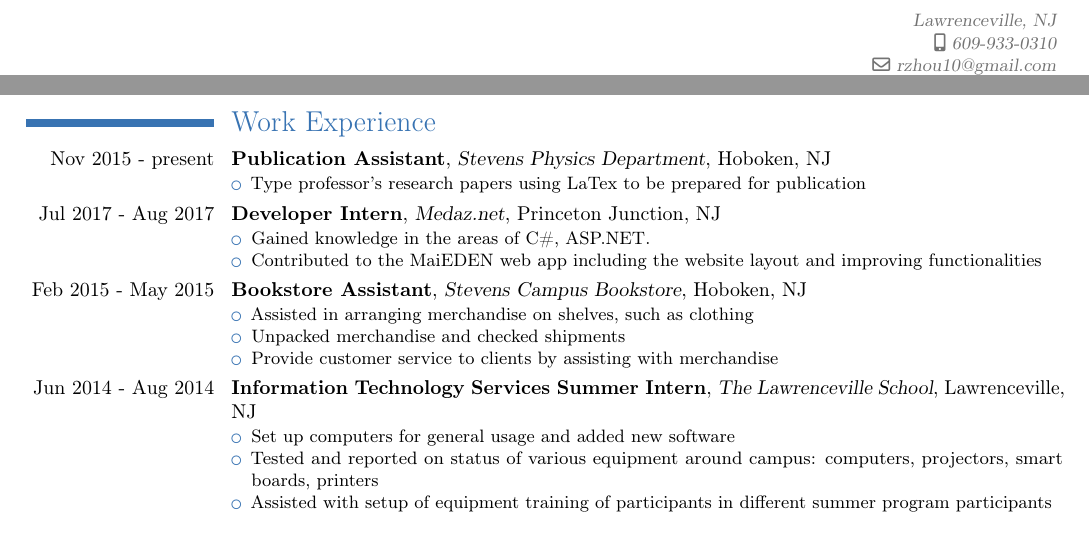
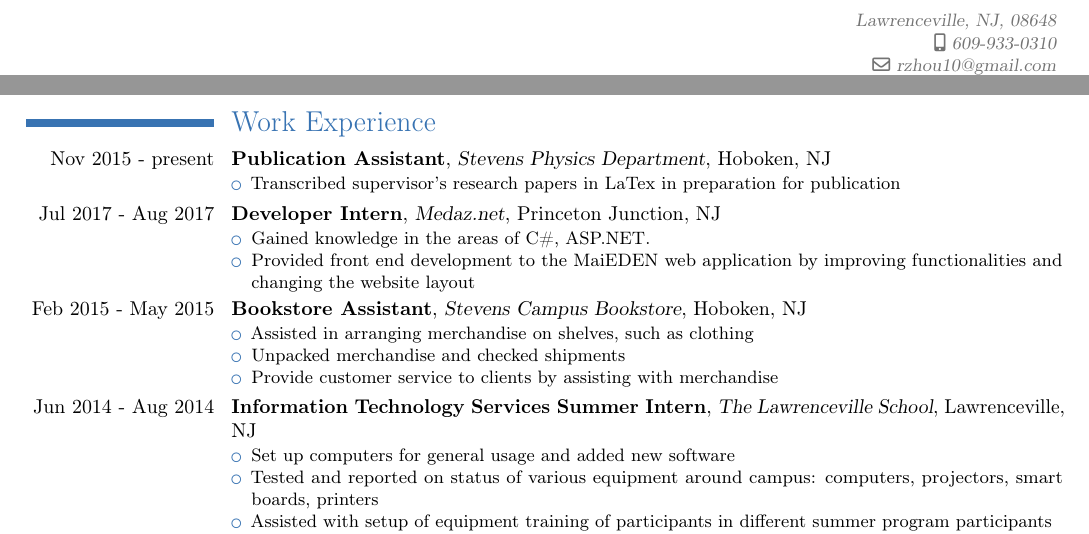
Before and after one commit to rzhou10/Resume, a LaTeX CV (resume.tex): two parts of the page, joined at a grey line, cut so that both start at the same text. Compiled offline with pdfLaTeX.

Commit message:
Reworded some descriptions

```diff
--- a/resume.tex
+++ b/resume.tex
@@ -5,7 +5,7 @@
 \name{Renjie}{Zhou}
 \email{rzhou10@gmail.com}
 \phone[mobile]{609-933-0310}
-\address{}{Lawrenceville, NJ}
+\address{}{Lawrenceville, NJ, 08648}
 \homepage{https://rzhou10.github.io}
 \social[linkedin]{rzhou10}
 \social[github]{rzhou10}
@@ -23,17 +23,17 @@
 
 \section{Skills}
 \cvitem{Software}{Windows 7, 10, Visual Studio 2015, Visual Studio Code, MS Office}
-\cvitem{Languages}{\underline{Proficient}: C\#, HTML/CSS, JavaScript, LaTex}
-\cvitem{}{\underline{Familiar}: C++, Python}
+\cvitem{Languages}{\underline{Proficient}: C\#, HTML/CSS, LaTex}
+\cvitem{}{\underline{Familiar}: C++, JavaScript, Python}
 
 \section{Work Experience}
 \cventry{Nov 2015 - present}{Publication Assistant}{Stevens Physics Department}{Hoboken, NJ}{}{\begin{itemize}
-        \item Type professor's research papers using LaTex to be prepared for publication
+        \item Transcribed supervisor's research papers in LaTex in preparation for publication
       \end{itemize}}
 
 \cventry{Jul 2017 - Aug 2017}{Developer Intern}{Medaz.net}{Princeton Junction, NJ}{}{\begin{itemize}
         \item Gained knowledge in the areas of C\#, ASP.NET.
-        \item Contributed to the MaiEDEN web app including the website layout and improving functionalities
+        \item Provided front end development to the MaiEDEN web application by improving functionalities and changing the website layout
       \end{itemize}}
 
 \cventry{Feb 2015 - May 2015}{Bookstore Assistant}{Stevens Campus Bookstore}{Hoboken, NJ}{}{\begin{itemize}
```
